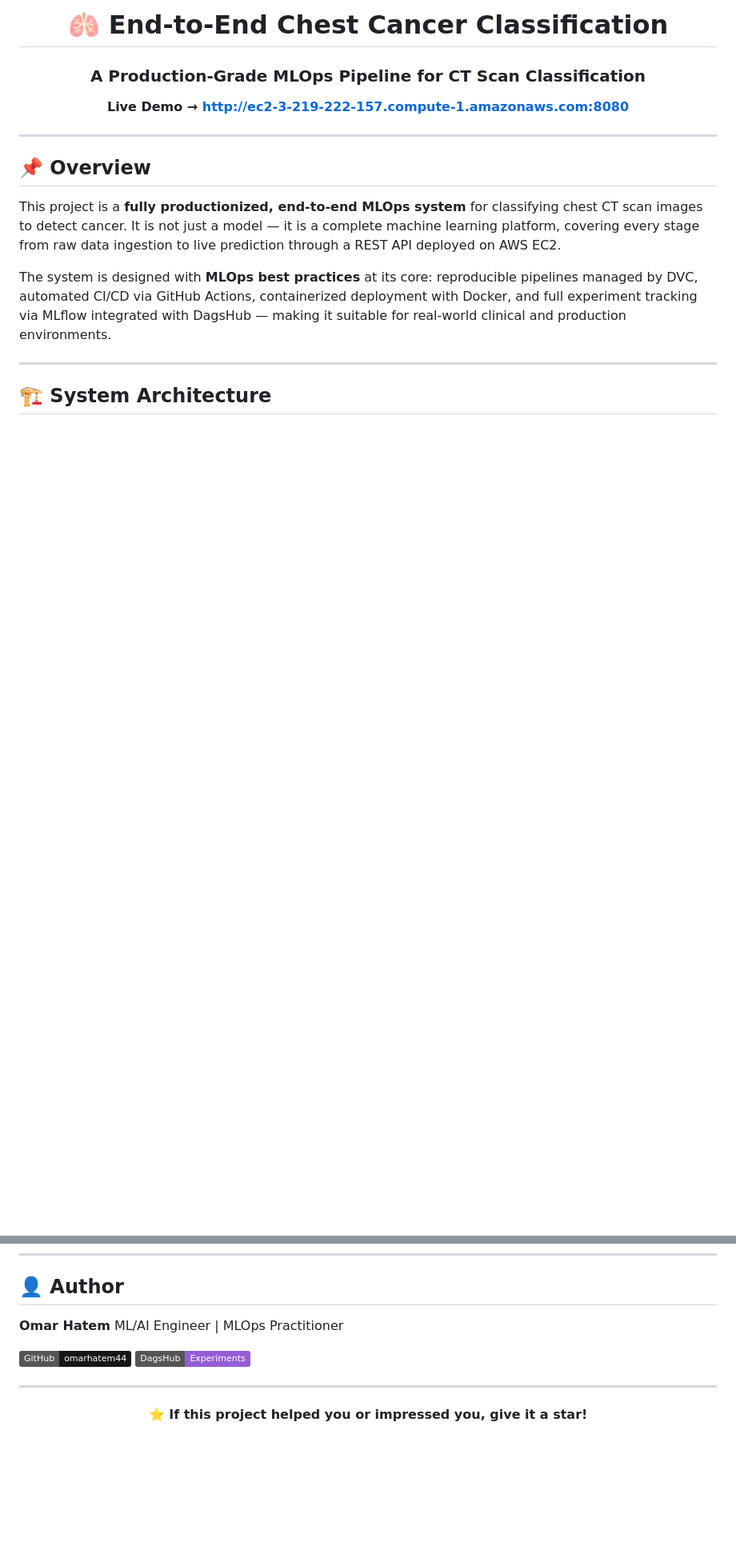
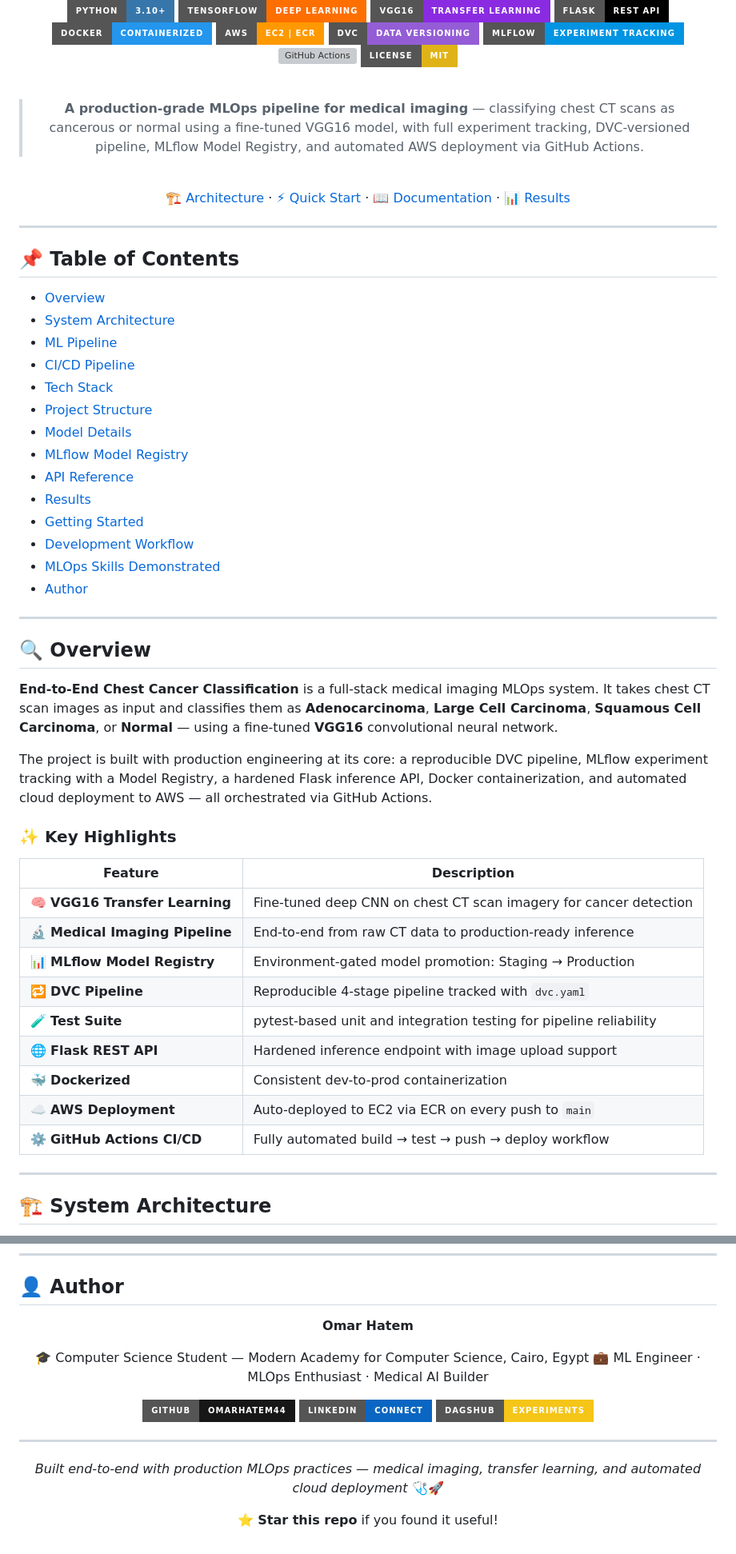
Before and after one commit to omarhatem44/End-to-end-Chest-Cancer-Classification-, a Markdown page: README.md, 2 parts joined by grey strips. Shown at 80% size. Rendered like a GitHub page; badges without logos; blank space fills up the shorter version; grey boxes are pictures that could not be loaded.

```diff
--- a/README.md
+++ b/README.md
@@ -13,19 +6,65 @@
 
-# 🫁 End-to-End Chest Cancer Classification
+[![Python](https://img.shields.io/badge/Python-3.10+-3776AB?style=for-the-badge&logo=python&logoColor=white)](https://python.org)
+[![TensorFlow](https://img.shields.io/badge/TensorFlow-Deep%20Learning-FF6F00?style=for-the-badge&logo=tensorflow&logoColor=white)](https://tensorflow.org)
+[![VGG16](https://img.shields.io/badge/VGG16-Transfer%20Learning-blueviolet?style=for-the-badge)](https://keras.io/api/applications/vgg/)
+[![Flask](https://img.shields.io/badge/Flask-REST%20API-000000?style=for-the-badge&logo=flask&logoColor=white)](https://flask.palletsprojects.com)
+[![Docker](https://img.shields.io/badge/Docker-Containerized-2496ED?style=for-the-badge&logo=docker&logoColor=white)](https://docker.com)
+[![AWS](https://img.shields.io/badge/AWS-EC2%20%7C%20ECR-FF9900?style=for-the-badge&logo=amazonaws&logoColor=white)](https://aws.amazon.com)
+[![DVC](https://img.shields.io/badge/DVC-Data%20Versioning-945DD6?style=for-the-badge&logo=dvc&logoColor=white)](https://dvc.org)
+[![MLflow](https://img.shields.io/badge/MLflow-Experiment%20Tracking-0194E2?style=for-the-badge&logo=mlflow&logoColor=white)](https://mlflow.org)
+[![GitHub Actions](https://img.shields.io/badge/CI%2FCD-GitHub%20Actions-2088FF?style=for-the-badge&logo=githubactions&logoColor=white)](https://github.com/features/actions)
+[![License: MIT](https://img.shields.io/badge/License-MIT-yellow.svg?style=for-the-badge)](LICENSE)
 
-### A Production-Grade MLOps Pipeline for CT Scan Classification
+<br/>
 
-**Live Demo → [http://ec2-3-219-222-157.compute-1.amazonaws.com:8080](http://ec2-3-219-222-157.compute-1.amazonaws.com:8080)**
+> **A production-grade MLOps pipeline for medical imaging** — classifying chest CT scans as cancerous or normal using a fine-tuned VGG16 model, with full experiment tracking, DVC-versioned pipeline, MLflow Model Registry, and automated AWS deployment via GitHub Actions.
+
+<br/>
+
+[🏗️ Architecture](#️-system-architecture) · [⚡ Quick Start](#-getting-started) · [📖 Documentation](#-table-of-contents) · [📊 Results](#-results)
 
 ---
 
 </div>
 
-## 📌 Overview
+## 📌 Table of Contents
 
-This project is a **fully productionized, end-to-end MLOps system** for classifying chest CT scan images to detect cancer. It is not just a model — it is a complete machine learning platform, covering every stage from raw data ingestion to live prediction through a REST API deployed on AWS EC2.
+- [Overview](#-overview)
+- [System Architecture](#️-system-architecture)
+- [ML Pipeline](#-ml-pipeline-dvc)
+- [CI/CD Pipeline](#️-cicd-pipeline)
+- [Tech Stack](#-tech-stack)
+- [Project Structure](#-project-structure)
+- [Model Details](#-model-details)
+- [MLflow Model Registry](#-mlflow-model-registry)
+- [API Reference](#-api-reference)
+- [Results](#-results)
+- [Getting Started](#-getting-started)
+- [Development Workflow](#-development-workflow)
+- [MLOps Skills Demonstrated](#-mlops-skills-demonstrated)
+- [Author](#-author)
 
-The system is designed with **MLOps best practices** at its core: reproducible pipelines managed by DVC, automated CI/CD via GitHub Actions, containerized deployment with Docker, and full experiment tracking via MLflow integrated with DagsHub — making it suitable for real-world clinical and production environments.
+---
+
+## 🔍 Overview
+
+**End-to-End Chest Cancer Classification** is a full-stack medical imaging MLOps system. It takes chest CT scan images as input and classifies them as **Adenocarcinoma**, **Large Cell Carcinoma**, **Squamous Cell Carcinoma**, or **Normal** — using a fine-tuned **VGG16** convolutional neural network.
+
+The project is built with production engineering at its core: a reproducible DVC pipeline, MLflow experiment tracking with a Model Registry, a hardened Flask inference API, Docker containerization, and automated cloud deployment to AWS — all orchestrated via GitHub Actions.
+
+### ✨ Key Highlights
+
+| Feature | Description |
+|---|---|
+| 🧠 **VGG16 Transfer Learning** | Fine-tuned deep CNN on chest CT scan imagery for cancer detection |
+| 🔬 **Medical Imaging Pipeline** | End-to-end from raw CT data to production-ready inference |
+| 📊 **MLflow Model Registry** | Environment-gated model promotion: Staging → Production |
+| 🔁 **DVC Pipeline** | Reproducible 4-stage pipeline tracked with `dvc.yaml` |
+| 🧪 **Test Suite** | pytest-based unit and integration testing for pipeline reliability |
+| 🌐 **Flask REST API** | Hardened inference endpoint with image upload support |
+| 🐳 **Dockerized** | Consistent dev-to-prod containerization |
+| ☁️ **AWS Deployment** | Auto-deployed to EC2 via ECR on every push to `main` |
+| ⚙️ **GitHub Actions CI/CD** | Fully automated build → test → push → deploy workflow |
 
 ---
 
@@ -311,13 +483,20 @@ Upload a chest CT scan image through the web interface to get an instant classif
 **Omar Hatem**
-ML/AI Engineer | MLOps Practitioner
 
-[![GitHub](https://img.shields.io/badge/GitHub-omarhatem44-181717?style=flat&logo=github)](https://github.com/omarhatem44)
-[![DagsHub](https://img.shields.io/badge/DagsHub-Experiments-945DD6?style=flat&logo=dvc)](https://dagshub.com/omarhatem44/End-to-end-Chest-Cancer-Classification.mlflow/#/experiments)
+🎓 Computer Science Student — Modern Academy for Computer Science, Cairo, Egypt
+💼 ML Engineer · MLOps Enthusiast · Medical AI Builder
+
+[![GitHub](https://img.shields.io/badge/GitHub-omarhatem44-181717?style=for-the-badge&logo=github)](https://github.com/omarhatem44)
+[![LinkedIn](https://img.shields.io/badge/LinkedIn-Connect-0A66C2?style=for-the-badge&logo=linkedin)](https://linkedin.com/in/omar-hatem-44)
+[![DagsHub](https://img.shields.io/badge/DagsHub-Experiments-F5C518?style=for-the-badge)](https://dagshub.com/omarhatem44/End-to-end-Chest-Cancer-Classification.mlflow)
+
+</div>
 
 ---
 
 <div align="center">
 
-**⭐ If this project helped you or impressed you, give it a star!**
+*Built end-to-end with production MLOps practices — medical imaging, transfer learning, and automated cloud deployment* 🩺🚀
+
+⭐ **Star this repo** if you found it useful!
 
 </div>
```
Also changed, not shown: other parts of README.md (+334 -208 lines).
